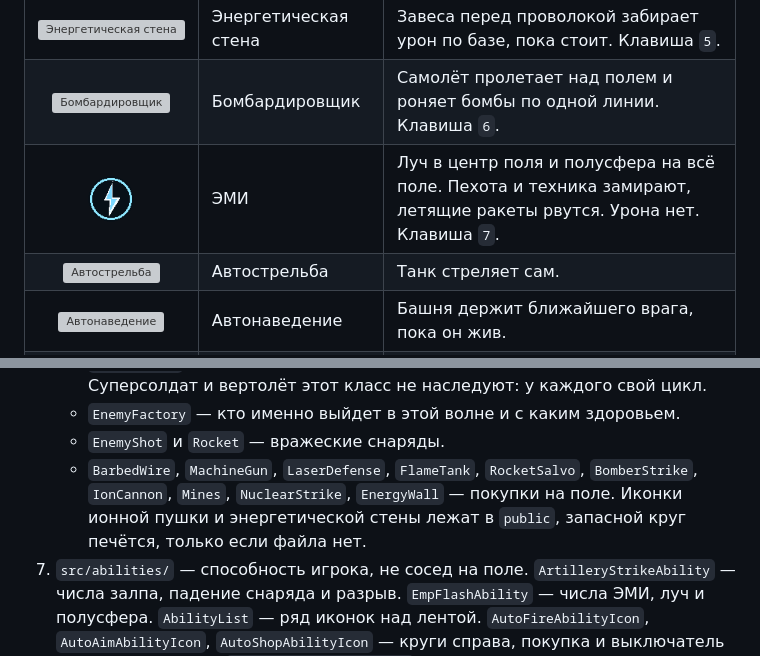
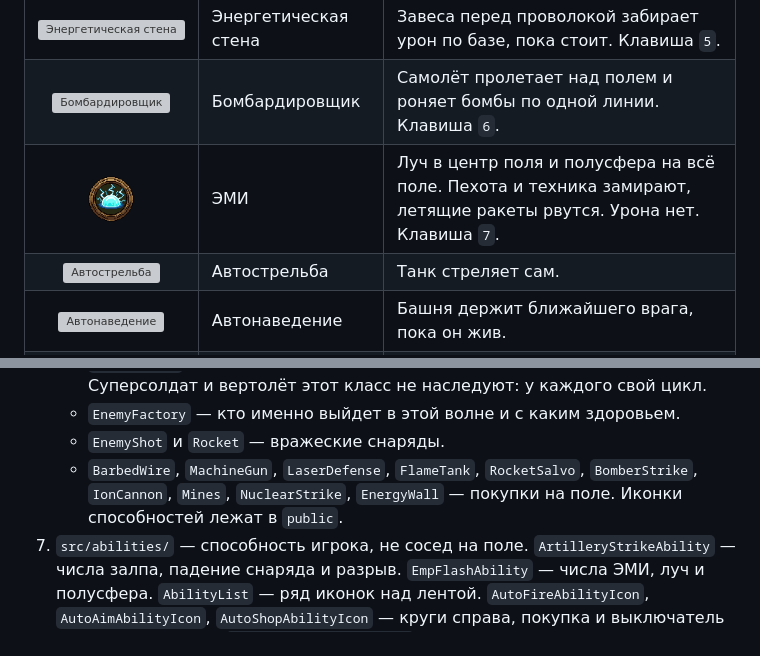
Before and after one commit to AlexeyAbretov/tank_penetration, a Markdown page: README.md, 2 parts joined by grey strips. Drawn GitHub-style; pictures changed too: public/assets/emp-flash-icon.png; grey boxes are pictures that could not be loaded.

```diff
--- a/README.md
+++ b/README.md
@@ -266,7 +266,7 @@ npm run dev
    - `RangedEnemy` — общая стрельба для тех, кто доходит до рубежа и встаёт. Суперсолдат и вертолёт этот класс не наследуют: у каждого свой цикл.
    - `EnemyFactory` — кто именно выйдет в этой волне и с каким здоровьем.
    - `EnemyShot` и `Rocket` — вражеские снаряды.
-   - `BarbedWire`, `MachineGun`, `LaserDefense`, `FlameTank`, `RocketSalvo`, `BomberStrike`, `IonCannon`, `Mines`, `NuclearStrike`, `EnergyWall` — покупки на поле. Иконки ионной пушки и энергетической стены лежат в `public`, запасной круг печётся, только если файла нет.
+   - `BarbedWire`, `MachineGun`, `LaserDefense`, `FlameTank`, `RocketSalvo`, `BomberStrike`, `IonCannon`, `Mines`, `NuclearStrike`, `EnergyWall` — покупки на поле. Иконки способностей лежат в `public`.
 7. `src/abilities/` — способность игрока, не сосед на поле. `ArtilleryStrikeAbility` — числа залпа, падение снаряда и разрыв. `EmpFlashAbility` — числа ЭМИ, луч и полусфера. `AbilityList` — ряд иконок над лентой. `AutoFireAbilityIcon`, `AutoAimAbilityIcon`, `AutoShopAbilityIcon` — круги справа, покупка и выключатель лежат в прогрессе. `EnemyDamageDebugAbility` — флаг урона врагов, только дебаг-партия.
 8. `src/ui/huds/GameHud.ts` — счёт, волна, монеты, полоска HP, баннер, иконки способностей, выключатели автоприменения на иконках артиллерии, ионной пушки, мин, энергетической стены и бомбардировщика, выключатели автострельбы, автонаведения и автопокупки, кнопка «КЛАВИШИ» и экран паузы. `src/ui/shops/ShopPanel.ts` и `ProgressShopPanel.ts` — витрины. `src/ui/settings/SettingsPanel.ts` — окно громкости и переключатель паузы при потере фокуса.
 9. `src/gfx/` — цвета, рисование запасных спрайтов, огонь, воронки, гриб, разрыв авиабомбы, искры и разрез спрайта. `ensureGameTextures.ts` запекает картинки перед боем.
```
Also changed, not shown: docs/architecture.md (+1 -1 lines), 7 other files.
